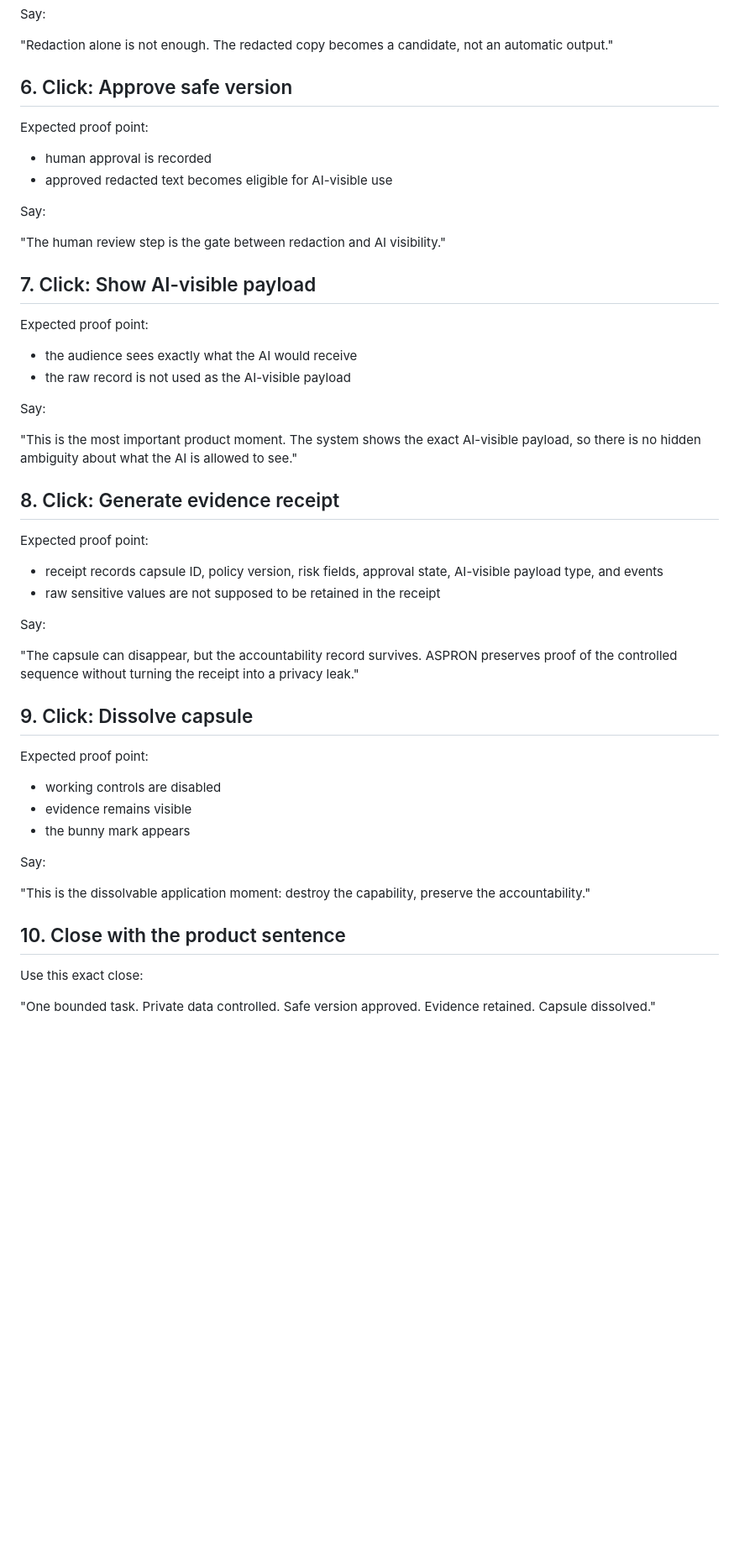
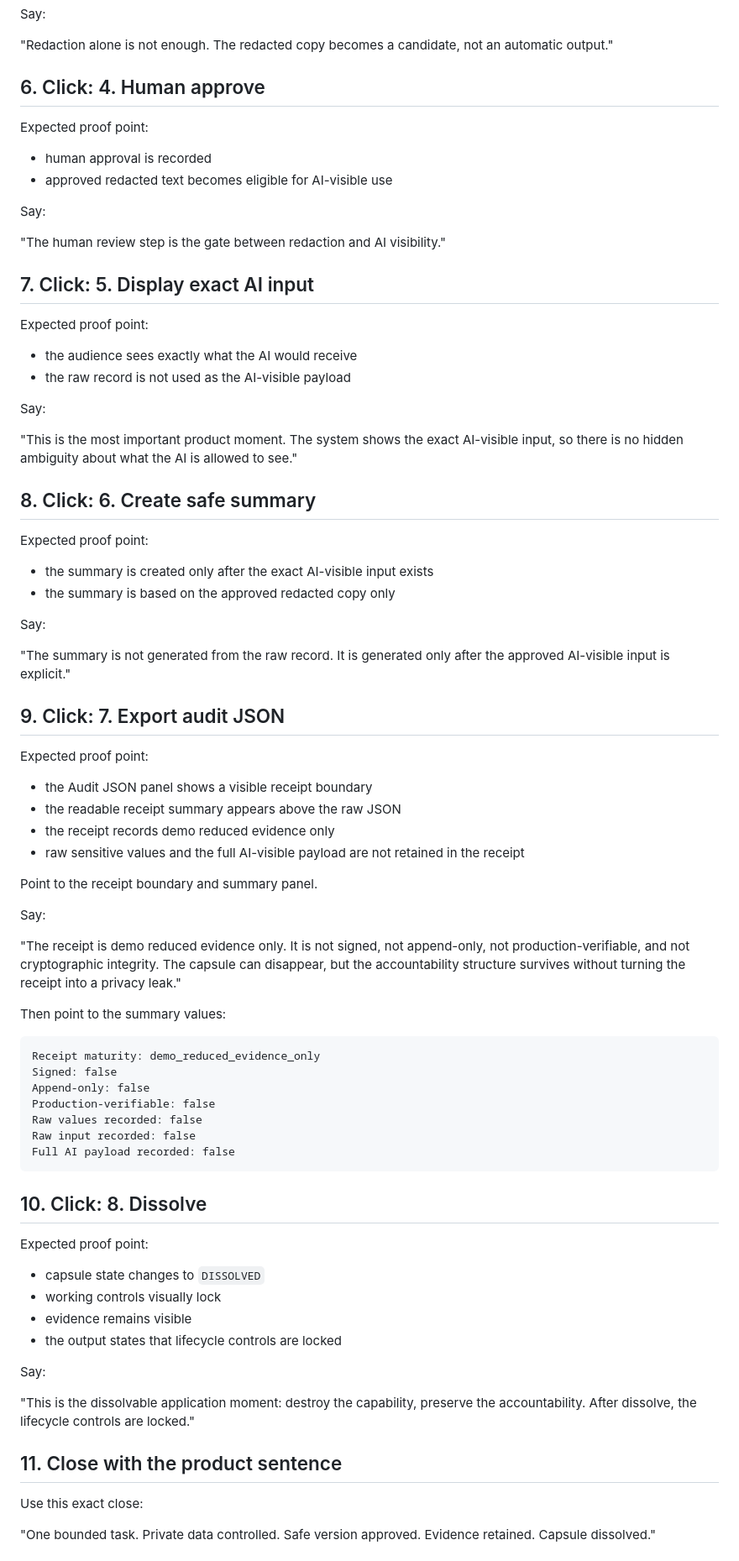
Before and after one commit to 9TEVE-O/ASPRON-, a Markdown page: docs/demo/demo-script.md, the part around one of its changes. Shown at 84% size. Rendered like a GitHub page; blank space fills up the shorter version.

Commit message:
docs: update demo script for Capsule 001 UI states

````diff
--- a/docs/demo/demo-script.md
+++ b/docs/demo/demo-script.md
@@ -78,7 +80,7 @@ Say:
 
 "Redaction alone is not enough. The redacted copy becomes a candidate, not an automatic output."
 
-## 6. Click: Approve safe version
+## 6. Click: 4. Human approve
 
 Expected proof point:
 
@@ -89,7 +91,7 @@ Say:
 
 "The human review step is the gate between redaction and AI visibility."
 
-## 7. Click: Show AI-visible payload
+## 7. Click: 5. Display exact AI input
 
 Expected proof point:
 
@@ -98,32 +100,60 @@ Expected proof point:
 
 Say:
 
-"This is the most important product moment. The system shows the exact AI-visible payload, so there is no hidden ambiguity about what the AI is allowed to see."
+"This is the most important product moment. The system shows the exact AI-visible input, so there is no hidden ambiguity about what the AI is allowed to see."
 
-## 8. Click: Generate evidence receipt
+## 8. Click: 6. Create safe summary
 
 Expected proof point:
 
-- receipt records capsule ID, policy version, risk fields, approval state, AI-visible payload type, and events
-- raw sensitive values are not supposed to be retained in the receipt
+- the summary is created only after the exact AI-visible input exists
+- the summary is based on the approved redacted copy only
 
 Say:
 
-"The capsule can disappear, but the accountability record survives. ASPRON preserves proof of the controlled sequence without turning the receipt into a privacy leak."
+"The summary is not generated from the raw record. It is generated only after the approved AI-visible input is explicit."
 
-## 9. Click: Dissolve capsule
+## 9. Click: 7. Export audit JSON
 
 Expected proof point:
 
-- working controls are disabled
-- evidence remains visible
-- the bunny mark appears
+- the Audit JSON panel shows a visible receipt boundary
+- the readable receipt summary appears above the raw JSON
+- the receipt records demo reduced evidence only
+- raw sensitive values and the full AI-visible payload are not retained in the receipt
+
+Point to the receipt boundary and summary panel.
 
 Say:
 
-"This is the dissolvable application moment: destroy the capability, preserve the accountability."
+"The receipt is demo reduced evidence only. It is not signed, not append-only, not production-verifiable, and not cryptographic integrity. The capsule can disappear, but the accountability structure survives without turning the receipt into a privacy leak."
 
-## 10. Close with the product sentence
+Then point to the summary values:
+
+```text
+Receipt maturity: demo_reduced_evidence_only
+Signed: false
+Append-only: false
+Production-verifiable: false
+Raw values recorded: false
+Raw input recorded: false
+Full AI payload recorded: false
+```
+
+## 10. Click: 8. Dissolve
+
+Expected proof point:
+
+- capsule state changes to `DISSOLVED`
+- working controls visually lock
+- evidence remains visible
+- the output states that lifecycle controls are locked
+
+Say:
+
+"This is the dissolvable application moment: destroy the capability, preserve the accountability. After dissolve, the lifecycle controls are locked."
+
+## 11. Close with the product sentence
 
 Use this exact close:
 
````
Also changed, not shown: other parts of docs/demo/demo-script.md (+22 -15 lines).
